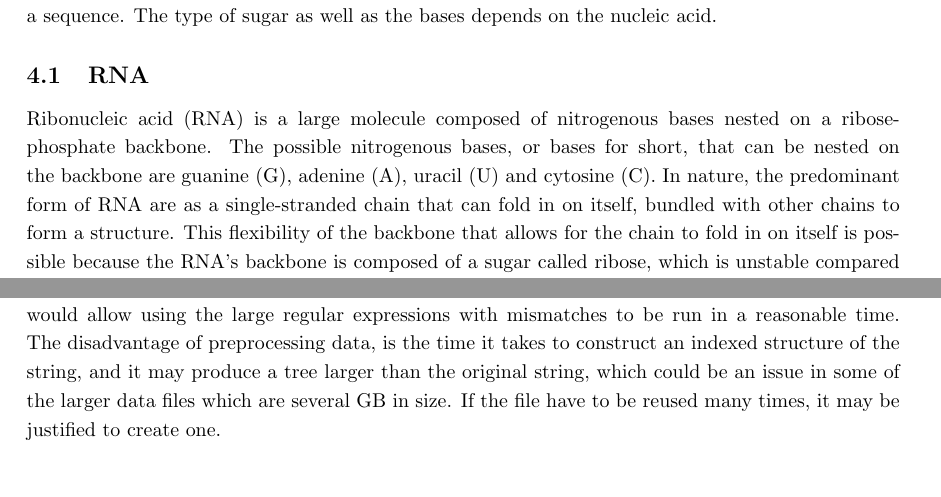
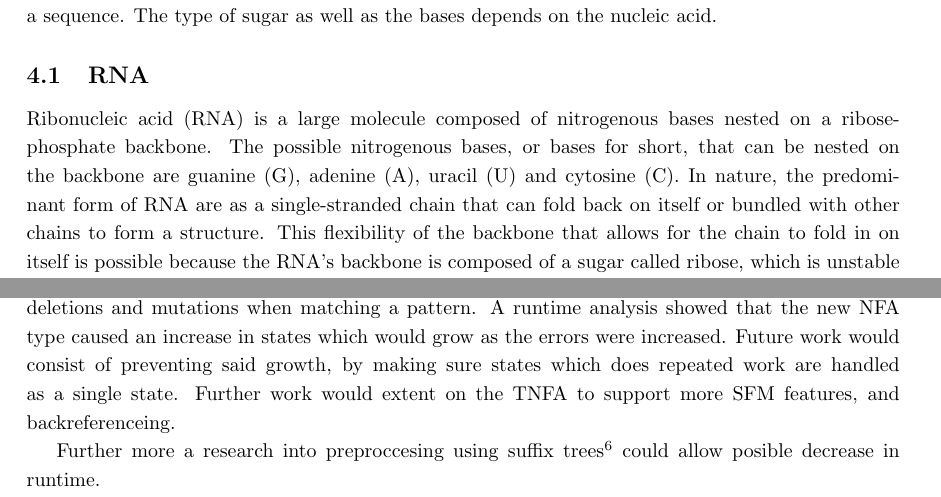
Before and after one commit to smaibom/bach_2015, a LaTeX paper (Rapport/main.tex, which reads Rapport/Method/Alternative.tex, Rapport/Preliminaries/Biology.tex): two parts of pages 5 and 21 of 22, joined at a grey line, cut so that both start at the same text. The pictures show the PDF file Rapport/main.pdf that the author committed with the source.

Commit message:
some changes

```diff
--- a/Rapport/Method/Alternative.tex
+++ b/Rapport/Method/Alternative.tex
@@ -21,6 +21,11 @@ After~Deletion:~$12615*(30-2) = 353220$
 
 As shown in example \ref{altreg}, the amount of patterns formed from using regular expressions could be too large for a regular expression matcher to find in a reasonable time.
 
-\subsection{Preprocessing data}
-Preprocessing data gives certain advantages, as it allows for faster lookups into the string that is being searched on. With a structure like suffix trees\footnote{\url{http://en.wikipedia.org/wiki/Suffix_tree}}, to store the location of all the substrings. It would be possible to do lookups in constant time given the correct choice of data structures. This would allow using the large regular expressions with mismatches to be run in a reasonable time.
-The disadvantage of preprocessing data, is the time it takes to construct an indexed structure of the string, and it may produce a tree larger than the original string, which could be an issue in some of the larger data files which are several GB in size. If the file have to be reused many times, it may be justified to create one.
+\section{Summary \& Future Work}
+We presented an alternative type of NFA in Section \ref{section_TNFA}.
+The alternation allowed for insertions, deletions and mutations when matching a pattern.
+A runtime analysis showed that the new NFA type caused an increase in states which would grow as the errors were increased.
+Future work would consist of preventing said growth, by making sure states which does repeated work are handled as a single state.
+Further work would extent on the TNFA to support more SFM features, and backreferenceing.
+
+Further more a research into preproccesing using suffix trees\footnote{\url{http://en.wikipedia.org/wiki/Suffix_tree}} could allow posible decrease in runtime.
--- a/Rapport/Preliminaries/Biology.tex
+++ b/Rapport/Preliminaries/Biology.tex
@@ -10,7 +10,7 @@ bases nested on a ribose-phosphate backbone. The possible nitrogenous bases, or
 bases for short,
 that can be nested on the backbone are guanine (G), adenine (A), uracil (U) and cytosine
 (C). In nature, the predominant form of RNA are as a single-stranded chain
-that can fold in on itself, bundled with other chains to form a structure.
+that can fold back on itself or bundled with other chains to form a structure.
 This flexibility of the backbone that allows for the chain to fold in on itself
 is possible because the RNA's backbone is composed of a sugar called ribose,
 which is unstable compared to its other form, deoxyribose, used in
```
Also changed, not shown: Rapport/main.pdf, 1 other file.
